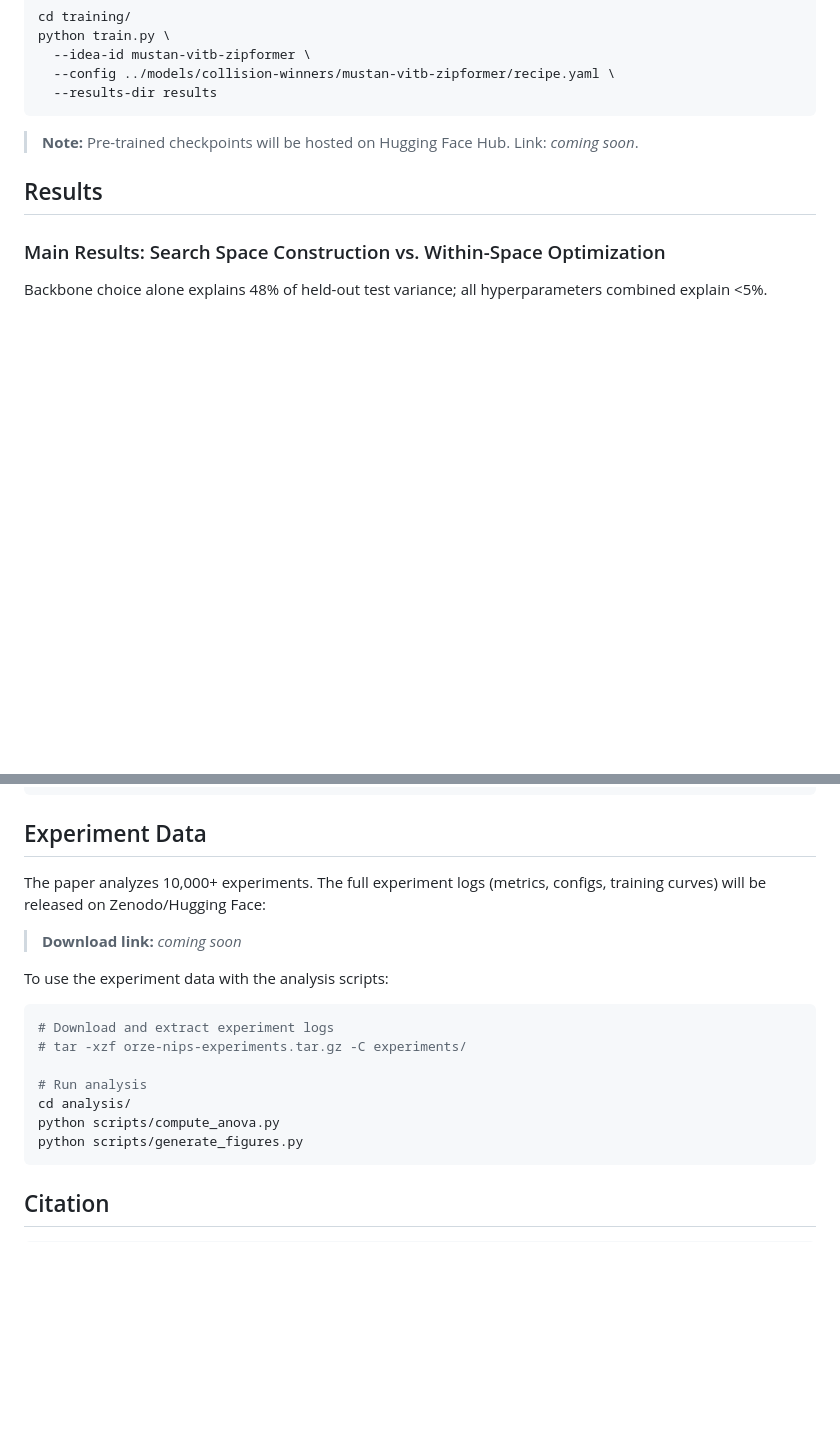
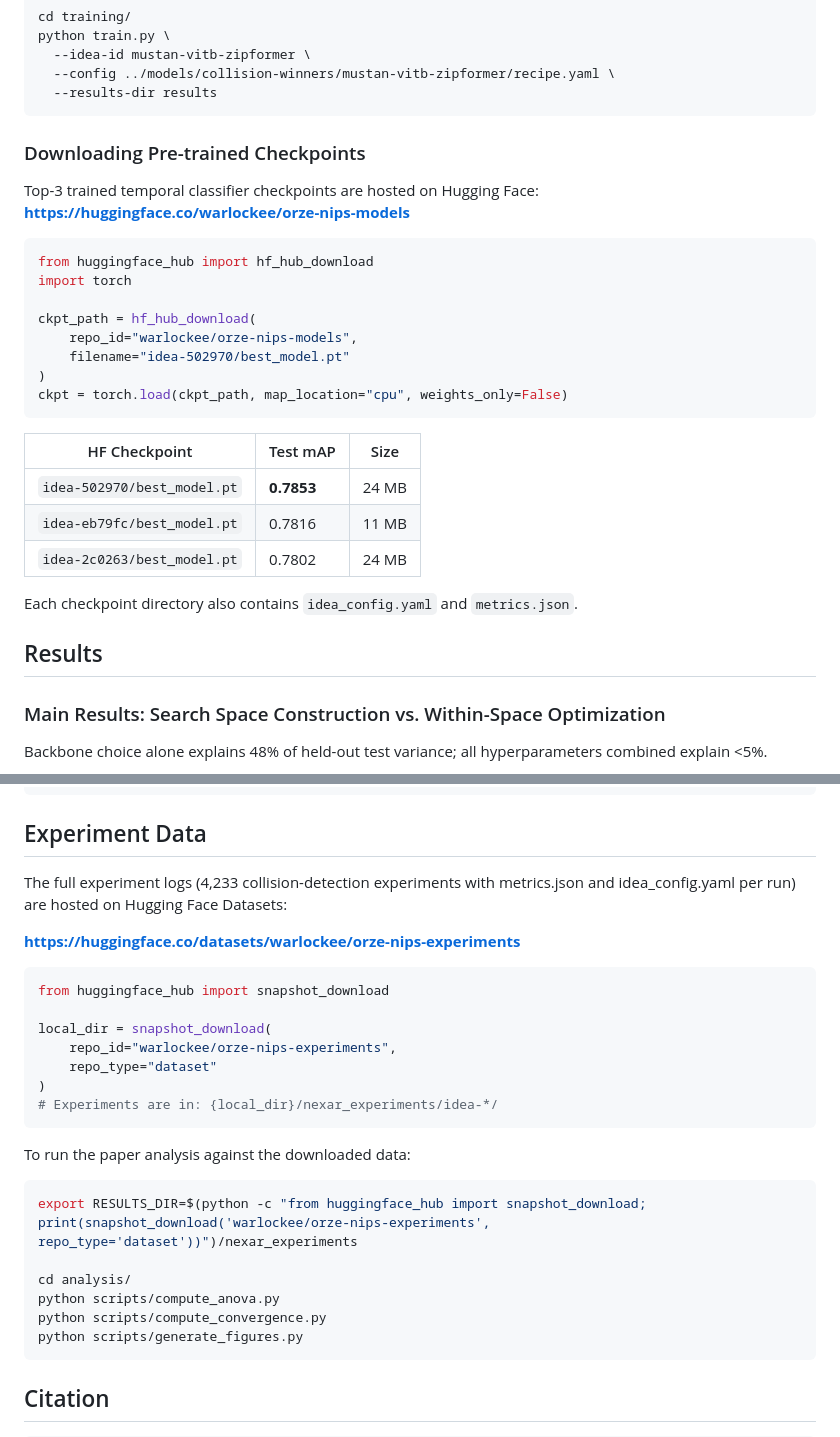
Before and after one commit to warlockee/orze-nips, a Markdown page: README.md, 2 parts joined by grey strips. Drawn GitHub-style; blank space fills up the shorter version.

Commit message:
docs: link published HF model and dataset repos

````diff
--- a/README.md
+++ b/README.md
@@ -144,7 +144,29 @@ python train.py \
   --results-dir results
 ```
 
-> **Note:** Pre-trained checkpoints will be hosted on Hugging Face Hub. Link: *coming soon*.
+### Downloading Pre-trained Checkpoints
+
+Top-3 trained temporal classifier checkpoints are hosted on Hugging Face:
+**https://huggingface.co/warlockee/orze-nips-models**
+
+```python
+from huggingface_hub import hf_hub_download
+import torch
+
+ckpt_path = hf_hub_download(
+    repo_id="warlockee/orze-nips-models",
+    filename="idea-502970/best_model.pt"
+)
+ckpt = torch.load(ckpt_path, map_location="cpu", weights_only=False)
+```
+
+| HF Checkpoint | Test mAP | Size |
+|--------------|----------|------|
+| `idea-502970/best_model.pt` | **0.7853** | 24 MB |
+| `idea-eb79fc/best_model.pt` | 0.7816 | 11 MB |
+| `idea-2c0263/best_model.pt` | 0.7802 | 24 MB |
+
+Each checkpoint directory also contains `idea_config.yaml` and `metrics.json`.
 
 ## Results
 
@@ -249,19 +271,28 @@ orze-nips/
 
 ## Experiment Data
 
-The paper analyzes 10,000+ experiments. The full experiment logs (metrics, configs, training curves) will be released on Zenodo/Hugging Face:
+The full experiment logs (4,233 collision-detection experiments with metrics.json and idea_config.yaml per run) are hosted on Hugging Face Datasets:
 
-> **Download link:** *coming soon*
+**https://huggingface.co/datasets/warlockee/orze-nips-experiments**
 
-To use the experiment data with the analysis scripts:
+```python
+from huggingface_hub import snapshot_download
+
+local_dir = snapshot_download(
+    repo_id="warlockee/orze-nips-experiments",
+    repo_type="dataset"
+)
+# Experiments are in: {local_dir}/nexar_experiments/idea-*/
+```
+
+To run the paper analysis against the downloaded data:
 
 ```bash
-# Download and extract experiment logs
-# tar -xzf orze-nips-experiments.tar.gz -C experiments/
+export RESULTS_DIR=$(python -c "from huggingface_hub import snapshot_download; print(snapshot_download('warlockee/orze-nips-experiments', repo_type='dataset'))")/nexar_experiments
 
-# Run analysis
 cd analysis/
 python scripts/compute_anova.py
+python scripts/compute_convergence.py
 python scripts/generate_figures.py
 ```
 
````
